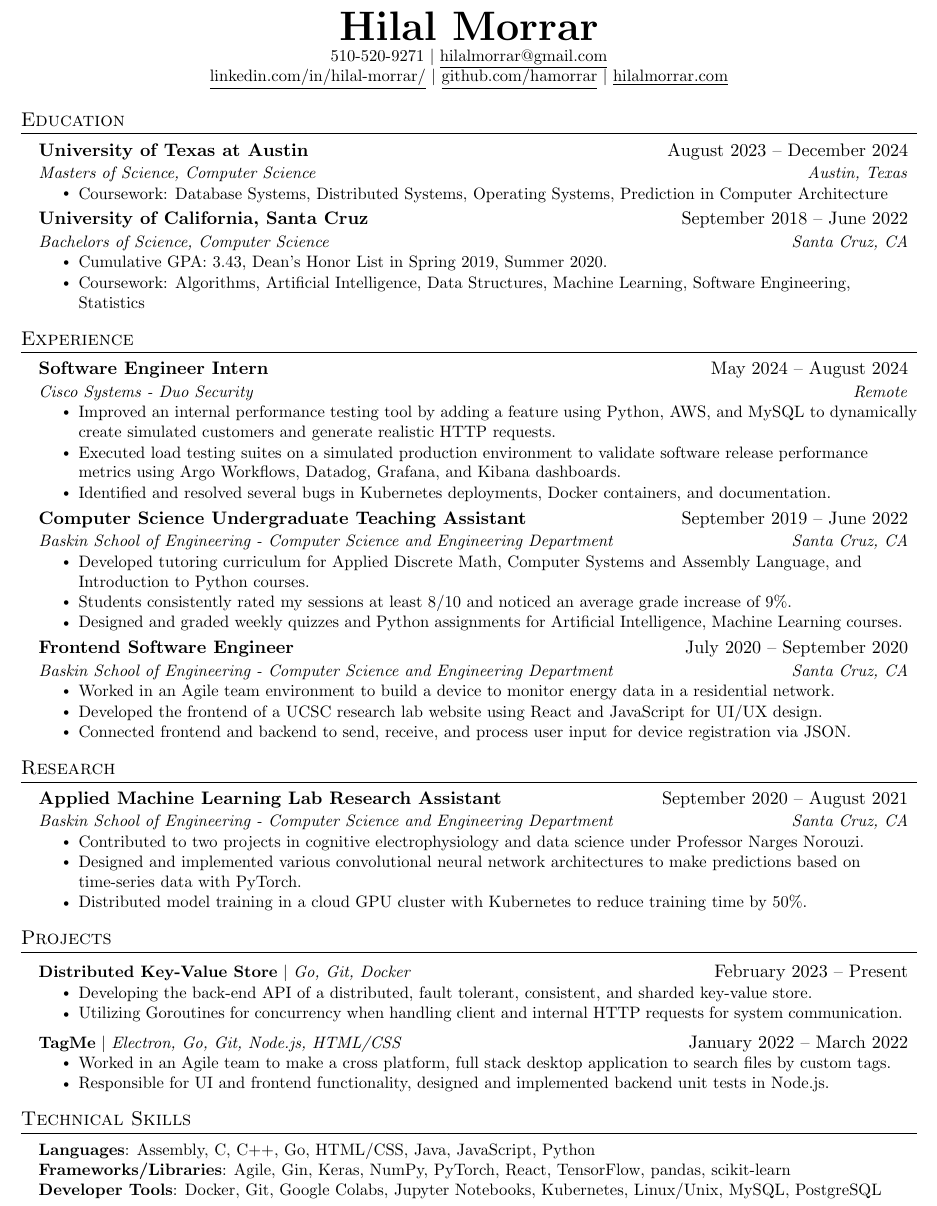
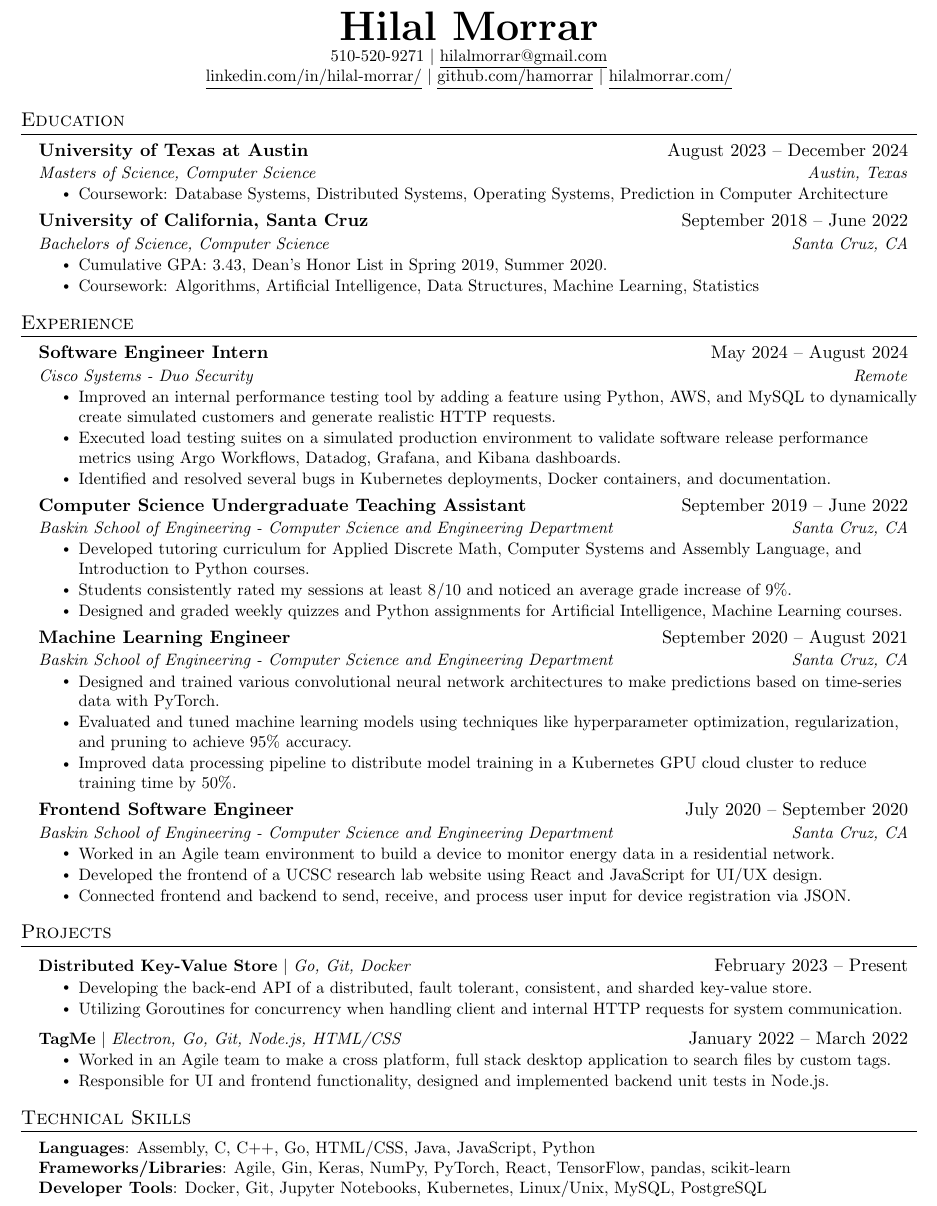
Before and after one commit to hamorrar/resume, a LaTeX CV (Hilal-Morrar-Resume.tex): part of the page, cut so that both start at the same text. Compiled offline with pdfLaTeX.

Commit message:
moving MLE

```diff
--- a/Hilal-Morrar-Resume.tex
+++ b/Hilal-Morrar-Resume.tex
@@ -107,7 +107,7 @@
     \small 510-520-9271 $|$ \href{mailto:hilalmorrar@gmail.com}{\underline{hilalmorrar@gmail.com}} \\
     \href{https://www.linkedin.com/in/hilal-morrar/}{\underline{linkedin.com/in/hilal-morrar/}} $|$
     \href{https://github.com/hamorrar}{\underline{github.com/hamorrar}} $|$
-    \href{https://hilalmorrar.com}{\underline{hilalmorrar.com}} \end{center}
+    \href{https://hilalmorrar.com}{\underline{hilalmorrar.com/}} \end{center}
 
 %-----------EDUCATION-----------
 \section{Education}
@@ -122,7 +122,7 @@
     \resumeSubheading{University of California, Santa Cruz}{September 2018 -- June 2022}{Bachelors of Science, Computer Science}{Santa Cruz, CA}
       \resumeItemListStart
         \resumeItem{Cumulative GPA: 3.43, Dean's Honor List in Spring 2019, Summer 2020.}
-        \resumeItem{Coursework: Algorithms, Artificial Intelligence, Data Structures, Machine Learning, Software Engineering, Statistics}
+        \resumeItem{Coursework: Algorithms, Artificial Intelligence, Data Structures, Machine Learning, Statistics}
       \resumeItemListEnd
 
   \resumeSubHeadingListEnd
@@ -145,25 +145,19 @@
         \resumeItem{Designed and graded weekly quizzes and Python assignments for Artificial Intelligence, Machine Learning courses.}
       \resumeItemListEnd
 
+    \resumeSubheading{Machine Learning Engineer}{September 2020 -- August 2021}{Baskin School of Engineering - Computer Science and Engineering Department}{Santa Cruz, CA}
+      \resumeItemListStart
+        \resumeItem{Designed and trained various convolutional neural network architectures to make predictions based on time-series data with PyTorch.}
+        \resumeItem{Evaluated and tuned machine learning models using techniques like hyperparameter optimization, regularization, and pruning to achieve 95\% accuracy.}
+        \resumeItem{Improved data processing pipeline to distribute model training in a Kubernetes GPU cloud cluster to reduce training time by 50\%.}
+      \resumeItemListEnd
+
     \resumeSubheading{Frontend Software Engineer}{July 2020 -- September 2020}{Baskin School of Engineering - Computer Science and Engineering Department}{Santa Cruz, CA}
       \resumeItemListStart
         \resumeItem{Worked in an Agile team environment to build a device to monitor energy data in a residential network.}
         \resumeItem{Developed the frontend of a UCSC research lab website using React and JavaScript for UI/UX design.}
         \resumeItem{Connected frontend and backend to send, receive, and process user input for device registration via JSON.}
       \resumeItemListEnd
-  \resumeSubHeadingListEnd
-
-% ------------- RESEARCH ---------------
-\section{Research}
-  \resumeSubHeadingListStart
-
-    \resumeSubheading{Applied Machine Learning Lab Research Assistant}{September 2020 -- August 2021}{Baskin School of Engineering - Computer Science and Engineering Department}{Santa Cruz, CA}
-      \resumeItemListStart
-        \resumeItem{Contributed to two projects in cognitive electrophysiology and data science under Professor Narges Norouzi.}
-        \resumeItem{Designed and implemented various convolutional neural network architectures to make predictions based on time-series data with PyTorch.}
-        \resumeItem{Distributed model training in a cloud GPU cluster with Kubernetes to reduce training time by 50\%.}
-      \resumeItemListEnd
-
   \resumeSubHeadingListEnd
 
 %-----------PROJECTS-----------
@@ -198,7 +192,7 @@
     \small{\item{
       \textbf{Languages}{: Assembly, C, C++, Go, HTML/CSS, Java, JavaScript, Python} \\
       \textbf{Frameworks/Libraries}{: Agile, Gin, Keras, NumPy, PyTorch, React, TensorFlow, pandas, scikit-learn} \\
-      \textbf{Developer Tools}{: Docker, Git, Google Colabs, Jupyter Notebooks, Kubernetes, Linux/Unix, MySQL, PostgreSQL}}}
+      \textbf{Developer Tools}{: Docker, Git, Jupyter Notebooks, Kubernetes, Linux/Unix, MySQL, PostgreSQL}}}
   \end{itemize}
 
 \end{document}
```
Also changed, not shown: Hilal-Morrar-Resume.pdf.
